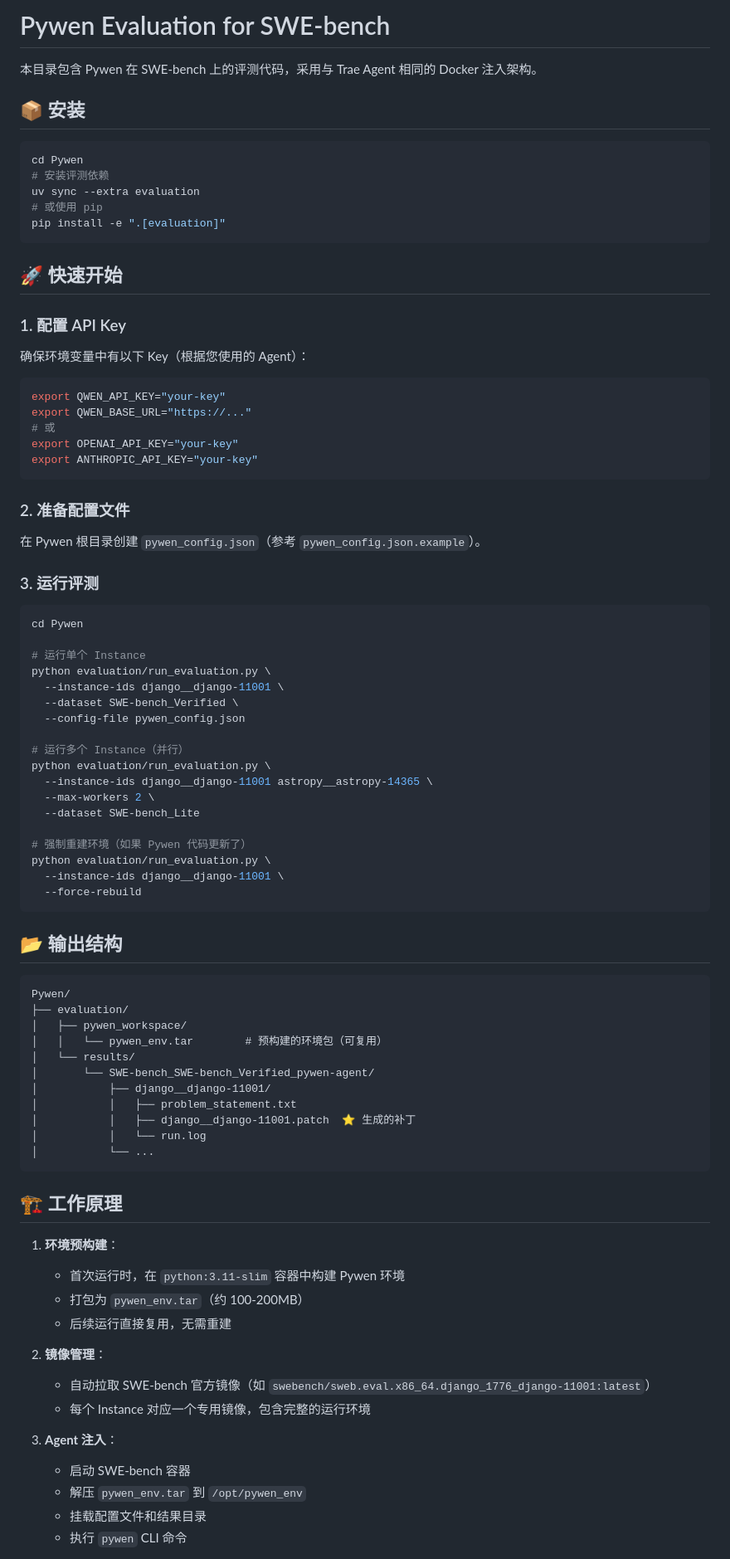
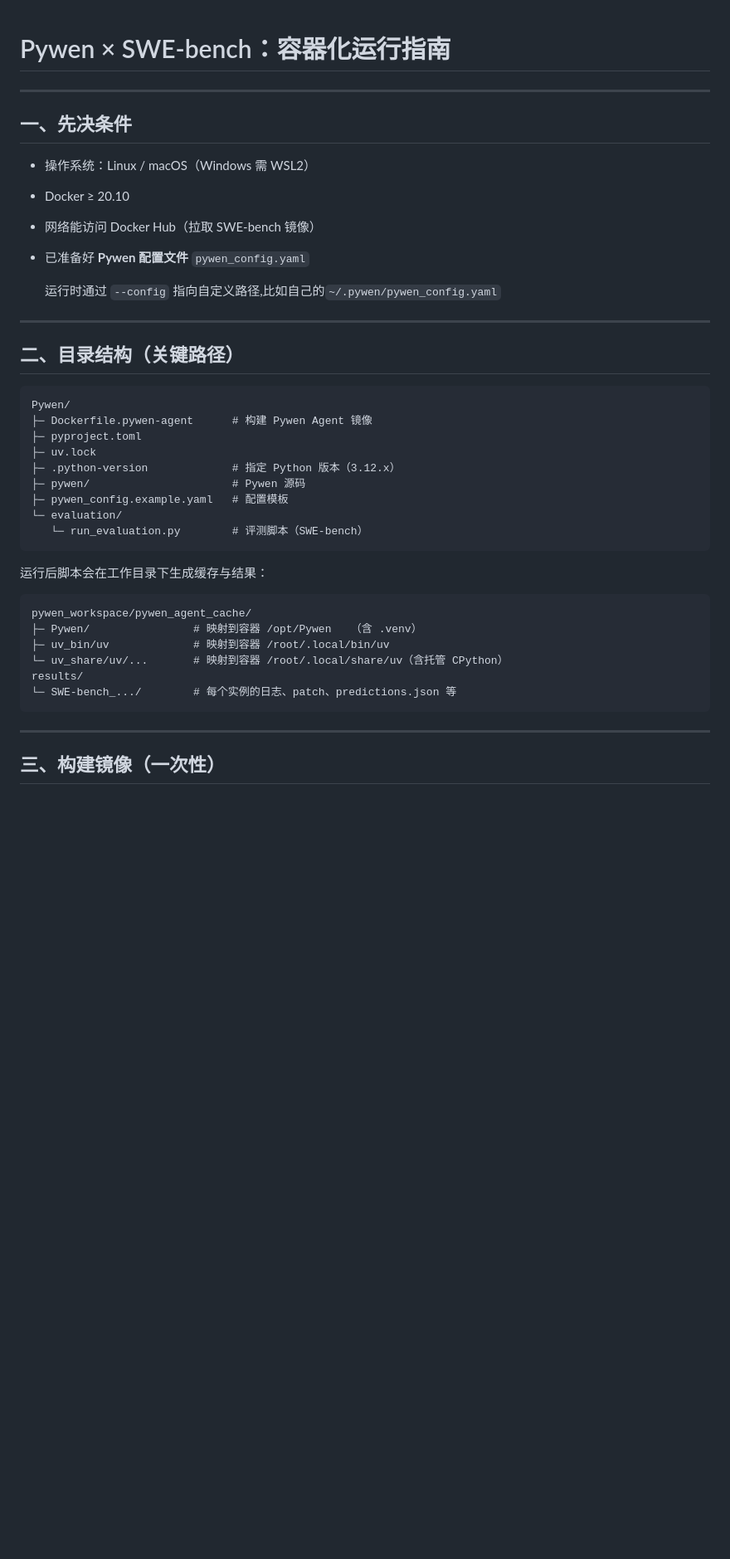
Before and after one commit to leeyeel/Pywen, a Markdown page: evaluation/README.md, the part around the change printed below. Shown: that part at 83% size. Drawn GitHub-style; blank space fills up the shorter version.

````diff
--- a/evaluation/README.md
+++ b/evaluation/README.md
@@ -1,87 +1,45 @@
-# Pywen Evaluation for SWE-bench
 
-本目录包含 Pywen 在 SWE-bench 上的评测代码，采用与 Trae Agent 相同的 Docker 注入架构。
+# Pywen × SWE-bench：容器化运行指南
 
-## 📦 安装
+---
 
-```bash
-cd Pywen
-# 安装评测依赖
-uv sync --extra evaluation
-# 或使用 pip
-pip install -e ".[evaluation]"
-```
+## 一、先决条件
 
-## 🚀 快速开始
+* 操作系统：Linux / macOS（Windows 需 WSL2）
+* Docker ≥ 20.10
+* 网络能访问 Docker Hub（拉取 SWE-bench 镜像）
+* 已准备好 **Pywen 配置文件** `pywen_config.yaml`
 
-### 1. 配置 API Key
+  运行时通过 `--config` 指向自定义路径,比如自己的`~/.pywen/pywen_config.yaml`
 
-确保环境变量中有以下 Key（根据您使用的 Agent）：
-```bash
-export QWEN_API_KEY="your-key"
-export QWEN_BASE_URL="https://..."
-# 或
-export OPENAI_API_KEY="your-key"
-export ANTHROPIC_API_KEY="your-key"
-```
+---
 
-### 2. 准备配置文件
-
-在 Pywen 根目录创建 `pywen_config.json`（参考 `pywen_config.json.example`）。
-
-### 3. 运行评测
-
-```bash
-cd Pywen
-
-# 运行单个 Instance
-python evaluation/run_evaluation.py \
-  --instance-ids django__django-11001 \
-  --dataset SWE-bench_Verified \
-  --config-file pywen_config.json
-
-# 运行多个 Instance（并行）
-python evaluation/run_evaluation.py \
-  --instance-ids django__django-11001 astropy__astropy-14365 \
-  --max-workers 2 \
-  --dataset SWE-bench_Lite
-
-# 强制重建环境（如果 Pywen 代码更新了）
-python evaluation/run_evaluation.py \
-  --instance-ids django__django-11001 \
-  --force-rebuild
-```
-
-## 📂 输出结构
+## 二、目录结构（关键路径）
 
 ```
 Pywen/
-├── evaluation/
-│   ├── pywen_workspace/
-│   │   └── pywen_env.tar        # 预构建的环境包（可复用）
-│   └── results/
-│       └── SWE-bench_SWE-bench_Verified_pywen-agent/
-│           ├── django__django-11001/
-│           │   ├── problem_statement.txt
-│           │   ├── django__django-11001.patch  ⭐ 生成的补丁
-│           │   └── run.log
-│           └── ...
+├─ Dockerfile.pywen-agent      # 构建 Pywen Agent 镜像
+├─ pyproject.toml
+├─ uv.lock
+├─ .python-version             # 指定 Python 版本（3.12.x）
+├─ pywen/                      # Pywen 源码
+├─ pywen_config.example.yaml   # 配置模板
+└─ evaluation/
+   └─ run_evaluation.py        # 评测脚本（SWE-bench）
 ```
 
-## 🏗️ 工作原理
+运行后脚本会在工作目录下生成缓存与结果：
 
-1. **环境预构建**：
-   - 首次运行时，在 `python:3.11-slim` 容器中构建 Pywen 环境
-   - 打包为 `pywen_env.tar`（约 100-200MB）
-   - 后续运行直接复用，无需重建
+```
+pywen_workspace/pywen_agent_cache/
+├─ Pywen/                # 映射到容器 /opt/Pywen   （含 .venv）
+├─ uv_bin/uv             # 映射到容器 /root/.local/bin/uv
+└─ uv_share/uv/...       # 映射到容器 /root/.local/share/uv（含托管 CPython）
+results/
+└─ SWE-bench_.../        # 每个实例的日志、patch、predictions.json 等
+```
 
-2. **镜像管理**：
-   - 自动拉取 SWE-bench 官方镜像（如 `swebench/sweb.eval.x86_64.django_1776_django-11001:latest`）
-   - 每个 Instance 对应一个专用镜像，包含完整的运行环境
+---
 
-3. **Agent 注入**：
-   - 启动 SWE-bench 容器
-   - 解压 `pywen_env.tar` 到 `/opt/pywen_env`
-   - 挂载配置文件和结果目录
-   - 执行 `pywen` CLI 命令
+## 三、构建镜像（一次性）
 
````
Also changed, not shown: other parts of evaluation/README.md (+98 -20 lines).
